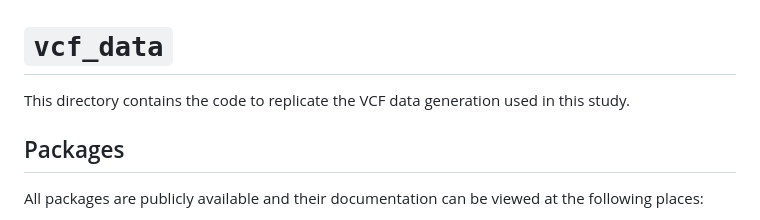
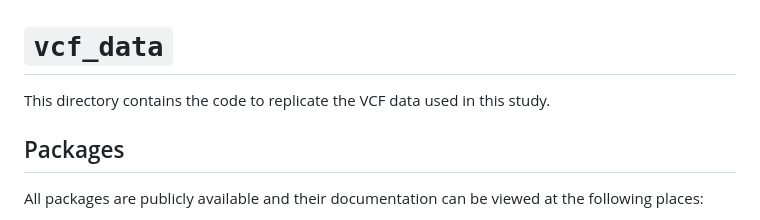
Before and after one commit to David-Peede/MUC19, a Markdown page: vcf_data/README.md, the part around the change. Rendered like a GitHub page.

```diff
--- a/vcf_data/README.md
+++ b/vcf_data/README.md
@@ -1,6 +1,6 @@
 # `vcf_data`
 
-This directory contains the code to replicate the VCF data generation used in this study.
+This directory contains the code to replicate the VCF data used in this study.
 
 ## Packages
 
```
Also changed, not shown: heterozygosity/README.md (renamed from heterozygosity/REAME.md).
